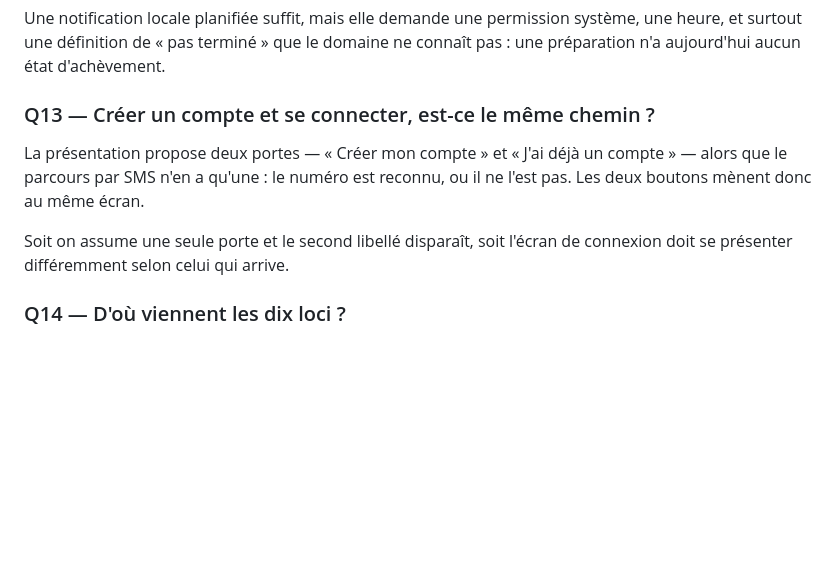
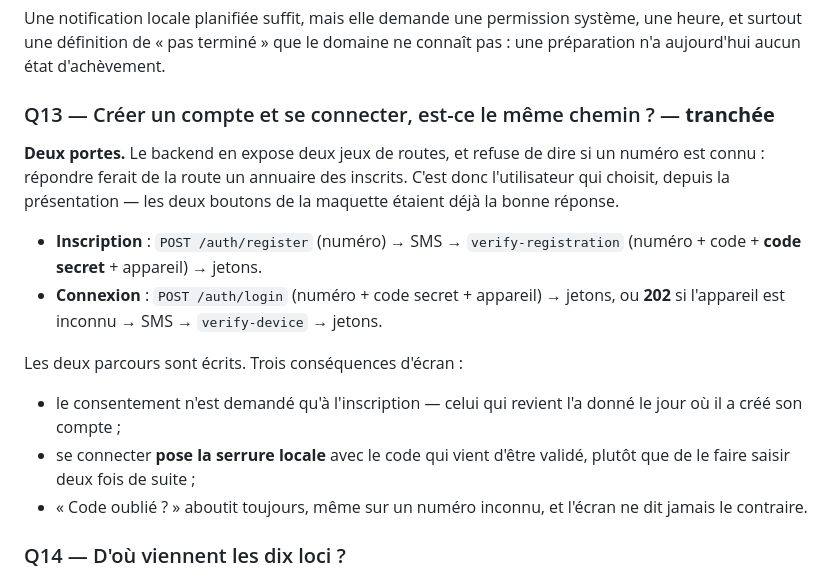
Before and after one commit to Dorea-Project/urim, a Markdown page: docs/decisions.md, the part around one of its changes. Drawn GitHub-style; blank space fills up the shorter version.

```diff
--- a/docs/decisions.md
+++ b/docs/decisions.md
@@ -146,14 +146,26 @@ Une notification locale planifiée suffit, mais elle demande une permission
 système, une heure, et surtout une définition de « pas terminé » que le domaine
 ne connaît pas : une préparation n'a aujourd'hui aucun état d'achèvement.
 
-### Q13 — Créer un compte et se connecter, est-ce le même chemin ?
+### Q13 — Créer un compte et se connecter, est-ce le même chemin ? — **tranchée**
 
-La présentation propose deux portes — « Créer mon compte » et « J'ai déjà un
-compte » — alors que le parcours par SMS n'en a qu'une : le numéro est reconnu,
-ou il ne l'est pas. Les deux boutons mènent donc au même écran.
+**Deux portes.** Le backend en expose deux jeux de routes, et refuse de dire si
+un numéro est connu : répondre ferait de la route un annuaire des inscrits.
+C'est donc l'utilisateur qui choisit, depuis la présentation — les deux boutons
+de la maquette étaient déjà la bonne réponse.
 
-Soit on assume une seule porte et le second libellé disparaît, soit l'écran de
-connexion doit se présenter différemment selon celui qui arrive.
+- **Inscription** : `POST /auth/register` (numéro) → SMS → `verify-registration`
+  (numéro + code + **code secret** + appareil) → jetons.
+- **Connexion** : `POST /auth/login` (numéro + code secret + appareil) → jetons,
+  ou **202** si l'appareil est inconnu → SMS → `verify-device` → jetons.
+
+Les deux parcours sont écrits. Trois conséquences d'écran :
+
+- le consentement n'est demandé qu'à l'inscription — celui qui revient l'a donné
+  le jour où il a créé son compte ;
+- se connecter **pose la serrure locale** avec le code qui vient d'être validé,
+  plutôt que de le faire saisir deux fois de suite ;
+- « Code oublié ? » aboutit toujours, même sur un numéro inconnu, et l'écran ne
+  dit jamais le contraire.
 
 ### Q14 — D'où viennent les dix loci ?
 
```
Also changed, not shown: other parts of docs/decisions.md (+11 -2 lines), docs/roadmap.md (+2 -1 lines).
